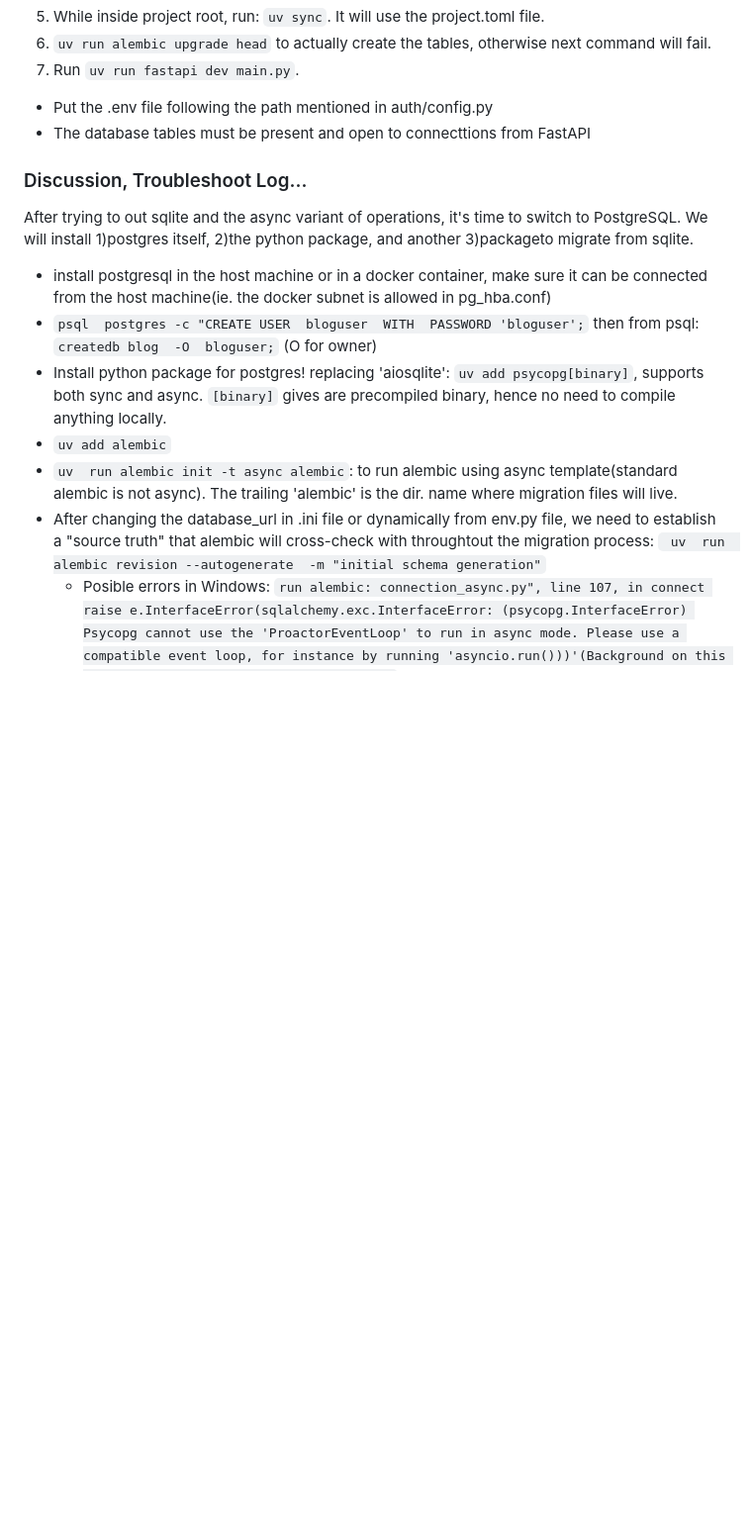
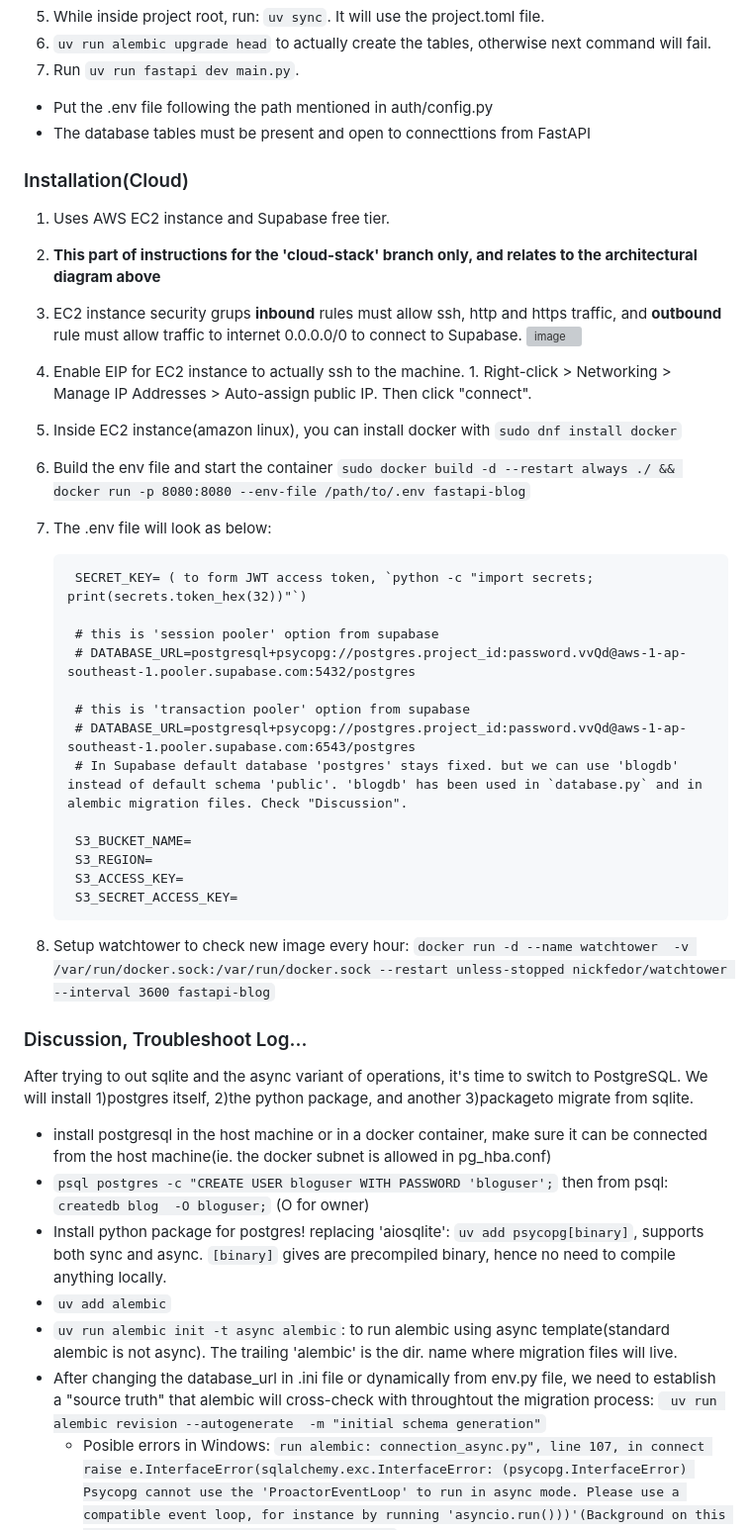
Before and after one commit to rmpasswd/fullstack-blog-FastAPI, a Markdown page: README.md, the part around one of its changes. Shown at 99% size. Drawn GitHub-style; blank space fills up the shorter version; grey boxes are pictures that could not be loaded.

````diff
--- a/README.md
+++ b/README.md
@@ -38,16 +49,44 @@ A FastAPI CRUD blog project with features:
   - Put the .env file following the path mentioned in auth/config.py
   - The database tables must be present and open to connecttions from FastAPI
 
+### Installation(Cloud)
+
+1. Uses AWS EC2 instance and Supabase free tier.
+2. **This part of instructions for the 'cloud-stack' branch only, and relates to the architectural diagram above**
+3. EC2 instance security grups **inbound** rules must allow ssh, http and https traffic, and **outbound** rule must allow traffic to internet 0.0.0.0/0 to connect to Supabase.
+    <img width="1582" height="903" alt="image" src="https://github.com/user-attachments/assets/d5aeaf2c-1570-4ddc-8c65-0c6f09f22eae" />
+4. Enable EIP for EC2 instance to actually ssh to the machine. 1. Right-click > Networking > Manage IP Addresses > Auto-assign public IP. Then click "connect".
+5. Inside EC2 instance(amazon linux), you can install docker with `sudo dnf install docker`
+6. Build the env file and start the container `sudo docker build -d --restart always ./ && docker run -p 8080:8080 --env-file /path/to/.env fastapi-blog`
+7. The .env file will look as below:
+
+   ```
+    SECRET_KEY= ( to form JWT access token, `python -c "import secrets; print(secrets.token_hex(32))"`)
+
+    # this is 'session pooler' option from supabase
+    # DATABASE_URL=postgresql+psycopg://postgres.project_id:password.vvQd@aws-1-ap-southeast-1.pooler.supabase.com:5432/postgres
+
+    # this is 'transaction pooler' option from supabase
+    # DATABASE_URL=postgresql+psycopg://postgres.project_id:password.vvQd@aws-1-ap-southeast-1.pooler.supabase.com:6543/postgres
+    # In Supabase default database 'postgres' stays fixed. but we can use 'blogdb' instead of default schema 'public'. 'blogdb' has been used in `database.py` and in alembic migration files. Check "Discussion".
+
+    S3_BUCKET_NAME=
+    S3_REGION=
+    S3_ACCESS_KEY=
+    S3_SECRET_ACCESS_KEY=
+    ```
+8. Setup watchtower to check new image every hour: `docker run -d --name watchtower  -v /var/run/docker.sock:/var/run/docker.sock --restart unless-stopped nickfedor/watchtower --interval 3600 fastapi-blog`
+
 ###  Discussion, Troubleshoot Log...
 
-After trying to out sqlite and the async variant of operations, it's time to switch to PostgreSQL.  We will  install 1)postgres itself, 2)the python package, and another 3)packageto migrate from sqlite.
+After trying to out sqlite and the async variant of operations, it's time to switch to PostgreSQL.  We will install 1)postgres itself, 2)the python package, and another 3)packageto migrate from sqlite.
 
-- install  postgresql in  the host machine or in  a  docker container, make sure it can be connected from the host  machine(ie. the docker subnet  is allowed  in pg_hba.conf)
-- `psql  postgres -c "CREATE USER  bloguser  WITH  PASSWORD 'bloguser';` then from psql: `createdb blog  -O  bloguser;`  (O for owner)
--  Install python package for postgres! replacing 'aiosqlite':  `uv add psycopg[binary]`, supports both sync  and async. `[binary]` gives are precompiled binary, hence  no  need to compile anything locally.
+- install postgresql in the host machine or in a docker container, make sure it can be connected from the host machine(ie. the docker subnet is allowed in pg_hba.conf)
+- `psql postgres -c "CREATE USER bloguser WITH PASSWORD 'bloguser';` then from psql: `createdb blog  -O bloguser;`  (O for owner)
+-  Install python package for postgres! replacing 'aiosqlite':  `uv add psycopg[binary]`, supports both sync and async. `[binary]` gives are precompiled binary, hence no need to compile anything locally.
 - `uv add alembic`
-- `uv  run alembic init -t async alembic`: to run alembic using async template(standard alembic is not async). The trailing 'alembic' is the dir. name where migration files will live.
-- After changing the database_url in .ini file or dynamically from env.py file, we  need to establish a "source truth" that alembic will cross-check with throughtout the migration process: ` uv  run  alembic revision --autogenerate  -m "initial schema generation"`
+- `uv run alembic init -t async alembic`: to run alembic using async template(standard alembic is not async). The trailing 'alembic' is the dir. name where migration files will live.
+- After changing the database_url in .ini file or dynamically from env.py file, we need to establish a "source truth" that alembic will cross-check with throughtout the migration process: ` uv run alembic revision --autogenerate  -m "initial schema generation"`
   - Posible errors in Windows: `run alembic: connection_async.py", line 107, in connect raise e.InterfaceError(sqlalchemy.exc.InterfaceError: (psycopg.InterfaceError) Psycopg cannot use the 'ProactorEventLoop' to run in async mode. Please use a compatible event loop, for instance by running 'asyncio.run()))'(Background on this error at: https://sqlalche.me/e/20/rvf5)`
     - Add an argument `echo=True` to enable log output  (i.e. more specific error message): `engine = create_async_engine(settings.database_url, echo=True)`
     - Found this new message in the output: `sqlalchemy\engine\url.py", line 922, in _parse_url raise exc.ArgumentError(sqlalchemy.exc.ArgumentError: Could not parse SQLAlchemy URL from given URL string`
````
Also changed, not shown: other parts of README.md (+28 -17 lines).
